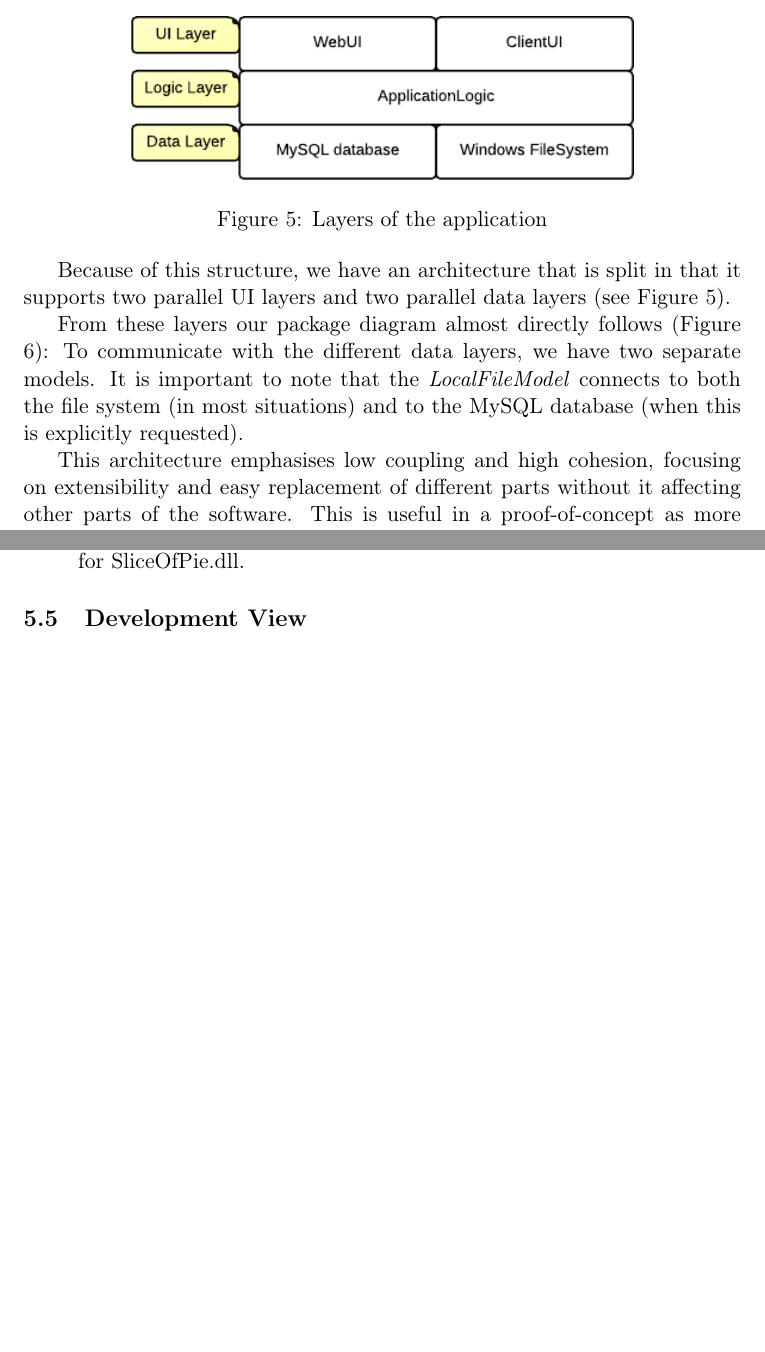
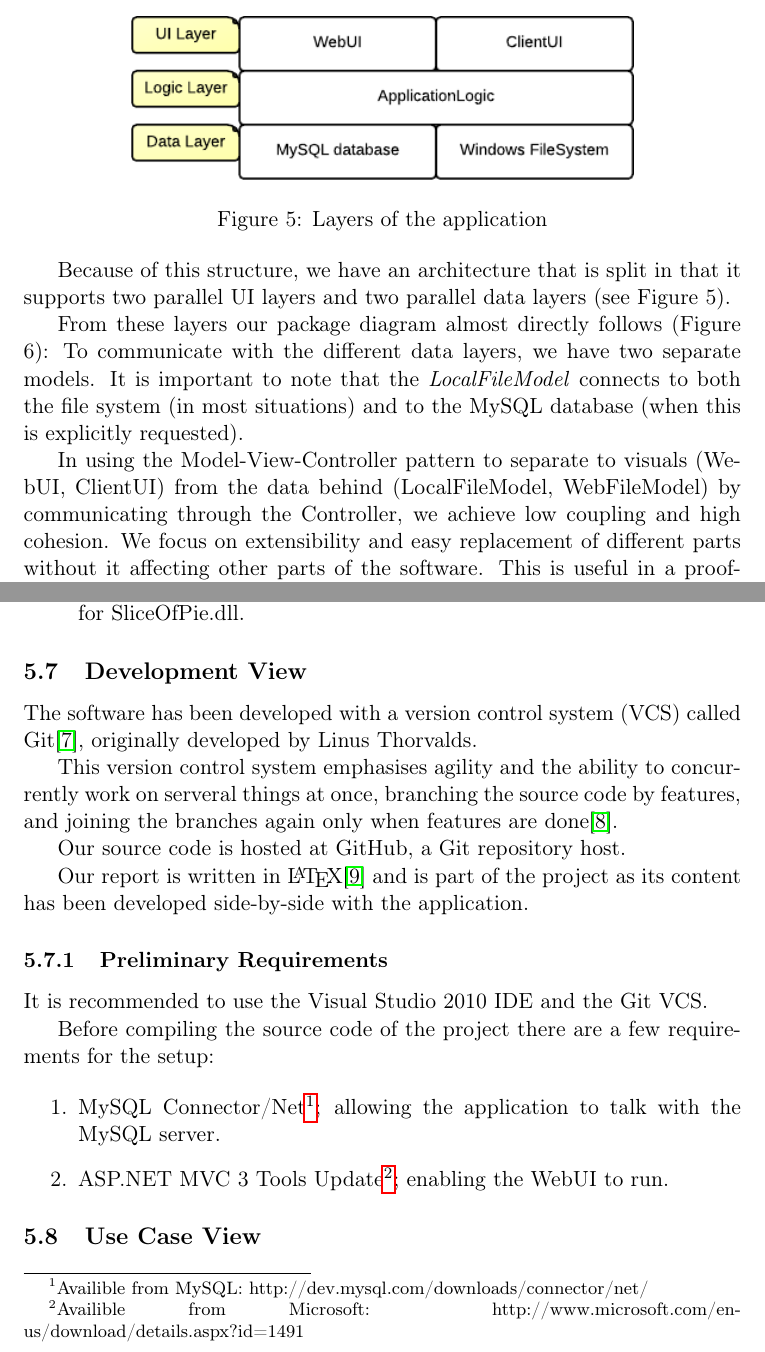
Before and after one commit to czepluch/SliceOfPie, a LaTeX document (report/report.tex, which reads report/Software_architecture/development.tex, report/Software_architecture/logical.tex, report/Software_architecture/usecase.tex): two parts of pages 13 and 16 of 25 before the commit and two parts of pages 13 and 17 of 26 after it, joined at a grey line, cut so that both start at the same text, the shorter picture padded with empty space. Compiled offline with pdfLaTeX.

```diff
--- a/report/Software_architecture/development.tex
+++ b/report/Software_architecture/development.tex
@@ -1 +1,26 @@
 \subsection{Development View}
+
+The software has been developed with a version control system (VCS) called Git\cite{progit},
+originally developed by Linus Thorvalds.
+
+This version control system emphasises agility and the ability to concurrently work on serveral
+things at once, branching the source code by features, and joining the branches again only when
+features are done\cite{sopBranching}.
+
+Our source code is hosted at GitHub, a Git repository host.
+
+Our report is written in \LaTeX\cite{latexBook} and is part of the project as its content has been developed
+side-by-side with the application.
+
+\subsubsection{Preliminary Requirements}
+
+It is recommended to use the Visual Studio 2010 IDE and the Git VCS.
+
+Before compiling the source code of the project there are a few requirements for the setup:
+
+\begin{enumerate}
+    \item MySQL Connector/Net\footnote{Availible from MySQL: http://dev.mysql.com/downloads/connector/net/};
+        allowing the application to talk with the MySQL server.
+    \item ASP.NET MVC 3 Tools Update\footnote{Availible from Microsoft: http://www.microsoft.com/en-us/download/details.aspx?id=1491};
+        enabling the WebUI to run.
+\end{enumerate}
--- a/report/Software_architecture/logical.tex
+++ b/report/Software_architecture/logical.tex
@@ -19,10 +19,11 @@
 note that the \emph{LocalFileModel} connects to both the file system (in most situations) and
 to the MySQL database (when this is explicitly requested).
 
-This architecture emphasises low coupling and high cohesion, focusing on extensibility and
-easy replacement of different parts without it affecting other parts of the software. This is
-useful in a proof-of-concept as more sturdy, production-level classes should be put in place
-before the system is distributed.
+In using the Model-View-Controller pattern to separate to visuals (WebUI, ClientUI) from the
+data behind (LocalFileModel, WebFileModel) by communicating through the Controller, we achieve
+low coupling and high cohesion. We focus on extensibility and easy replacement of different
+parts without it affecting other parts of the software. This is useful in a proof-of-concept as
+more sturdy, production-level classes should be put in place before the system is distributed.
 
 \begin{figure}[htb]
 	\centering
--- a/report/Software_architecture/usecase.tex
+++ b/report/Software_architecture/usecase.tex
@@ -0,0 +1 @@
+\subsection{Use Case View}
```
Also changed, not shown: report/Bibliography/main.tex (+18 -0 lines), report/Discussion/mysqlvswebservice.tex (+3 -0 lines), report/Software_architecture/data.tex (+1 -0 lines), report/Software_architecture/implementation.tex (+1 -2 lines), report/Software_architecture/main.tex (+3 -3 lines), report/Software_architecture/process.tex (+20 -0 lines), report/Software_design/APM.tex (+1 -2 lines), report/Software_architecture/graphics/apm-sequence.png (added).
